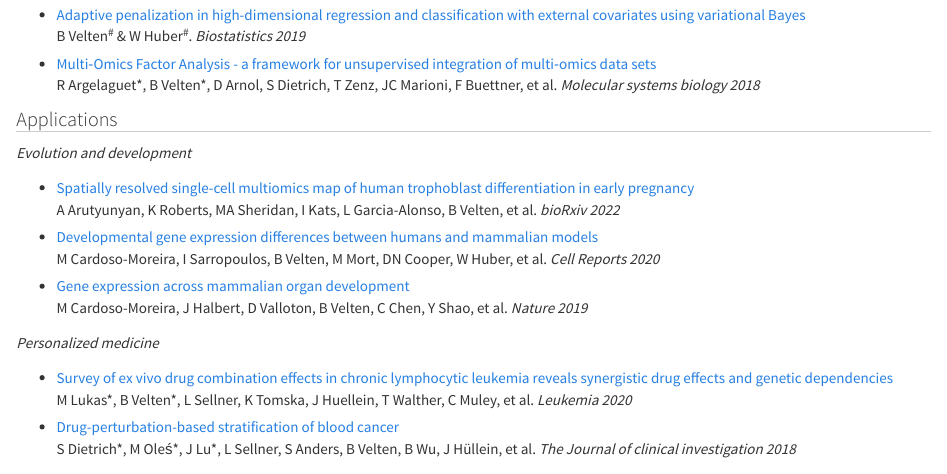
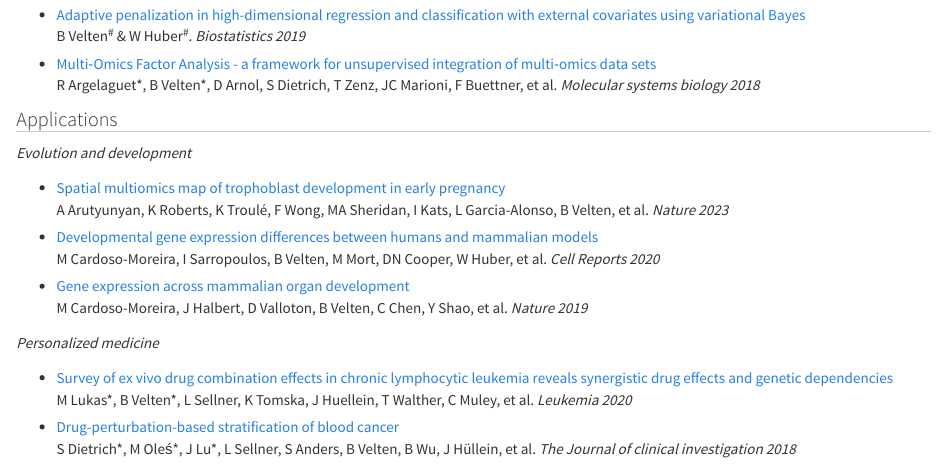
Before and after one commit to jinzhuangdou/jdou.github.io, an R Markdown document (pubs.Rmd): the page in a window 1100 px wide, from 460 px down. Rendered offline with R 4.5, knitr and Pandoc, with nearby package versions.

Commit message:
minor update

```diff
--- a/pubs.Rmd
+++ b/pubs.Rmd
@@ -28,9 +28,9 @@ R Argelaguet\*, B Velten\*, D Arnol, S Dietrich, T Zenz, JC Marioni, F Buettner,
 
 *Evolution and development*
 
-* [Spatially resolved single-cell multiomics map of human trophoblast differentiation in early pregnancy](https://www.biorxiv.org/content/10.1101/2022.11.06.515326v1.abstract) <br/>
-A Arutyunyan, K Roberts, MA Sheridan,  I Kats, L Garcia-Alonso, B Velten, et al.
-*bioRxiv 2022*
+* [Spatial multiomics map of trophoblast development in early pregnancy](https://www.nature.com/articles/s41586-023-05869-0) <br/>
+A Arutyunyan, K Roberts, K Troulé, F Wong, MA Sheridan,  I Kats, L Garcia-Alonso, B Velten, et al.
+*Nature 2023*
 * [Developmental gene expression differences between humans and mammalian models](https://www.sciencedirect.com/science/article/pii/S2211124720312973) <br/>
 M Cardoso-Moreira, I Sarropoulos, B Velten, M Mort, DN Cooper, W Huber, et al.
 *Cell Reports 2020*
```
